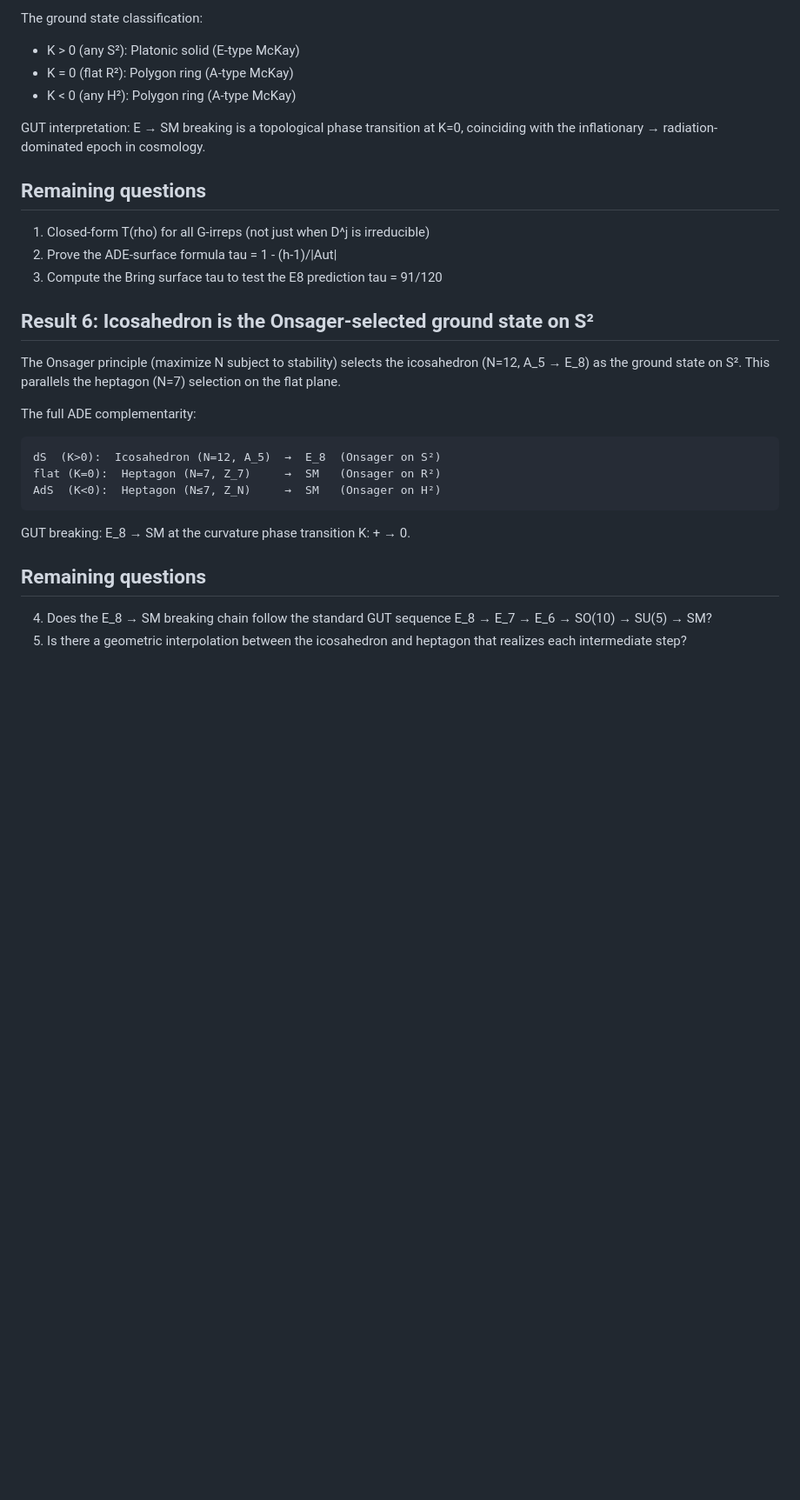
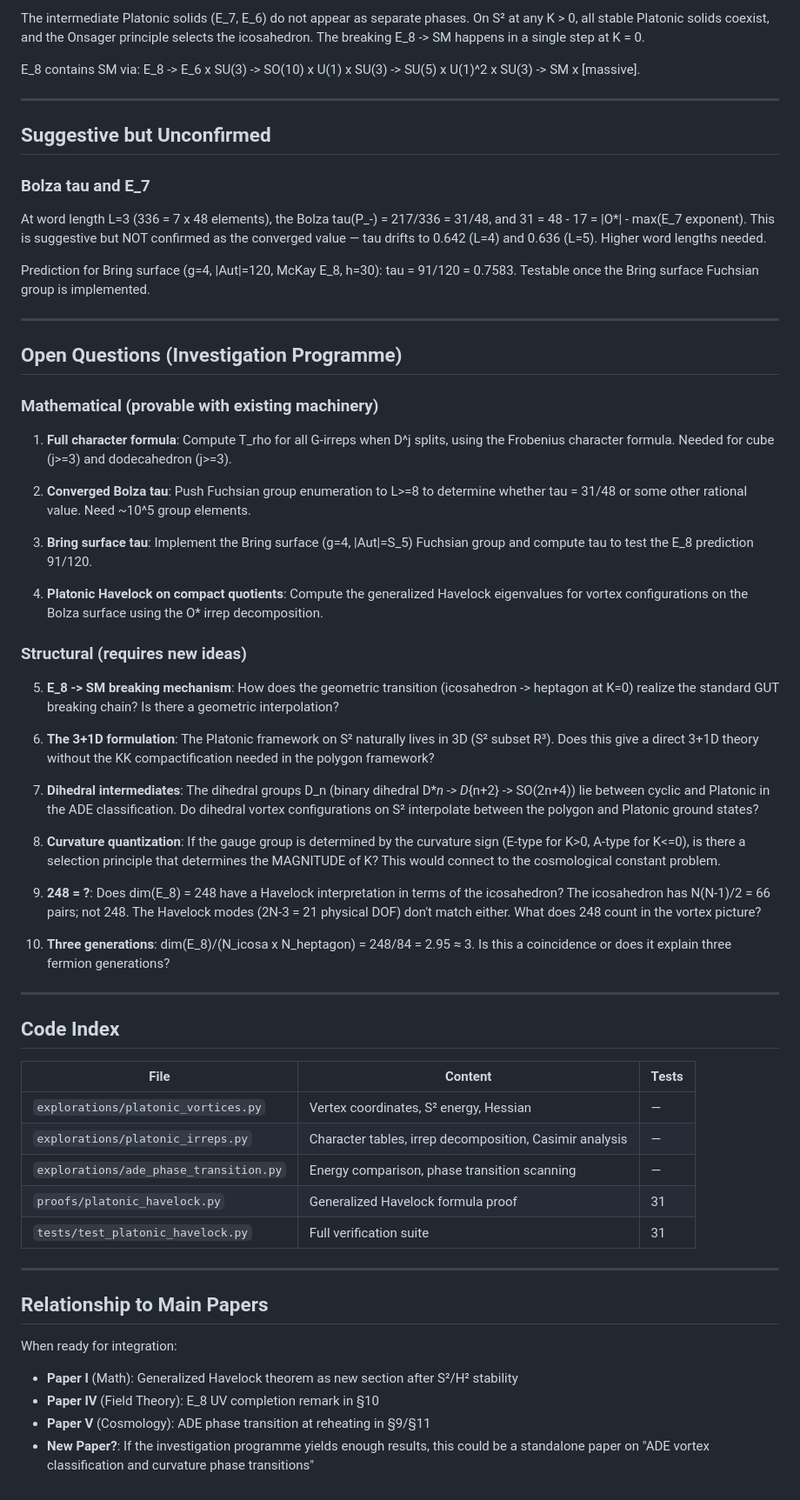
Before and after one commit to speagleg/polar-planetary-polygons, a Markdown page: docs/investigations/platonic_havelock.md, the part around one of its changes. Shown at 87% size. GitHub-like rendering; blank space fills up the shorter version.

```diff
--- a/docs/investigations/platonic_havelock.md
+++ b/docs/investigations/platonic_havelock.md
@@ -78,29 +68,64 @@ At K = 0 (flat), the transition is DISCONTINUOUS:
 
-The ground state classification:
-- K > 0 (any S²): Platonic solid (E-type McKay)
-- K = 0 (flat R²): Polygon ring (A-type McKay)
-- K < 0 (any H²): Polygon ring (A-type McKay)
+The intermediate Platonic solids (E_7, E_6) do not appear as separate phases. On S² at any K > 0, all stable Platonic solids coexist, and the Onsager principle selects the icosahedron. The breaking E_8 -> SM happens in a single step at K = 0.
 
-GUT interpretation: E → SM breaking is a topological phase transition at K=0, coinciding with the inflationary → radiation-dominated epoch in cosmology.
+E_8 contains SM via: E_8 -> E_6 x SU(3) -> SO(10) x U(1) x SU(3) -> SU(5) x U(1)^2 x SU(3) -> SM x [massive].
 
-## Remaining questions
+---
 
-1. Closed-form T(rho) for all G-irreps (not just when D^j is irreducible)
-2. Prove the ADE-surface formula tau = 1 - (h-1)/|Aut|
-3. Compute the Bring surface tau to test the E8 prediction tau = 91/120
-## Result 6: Icosahedron is the Onsager-selected ground state on S²
+## Suggestive but Unconfirmed
 
-The Onsager principle (maximize N subject to stability) selects the icosahedron (N=12, A_5 → E_8) as the ground state on S². This parallels the heptagon (N=7) selection on the flat plane.
+### Bolza tau and E_7
 
-The full ADE complementarity:
+At word length L=3 (336 = 7 x 48 elements), the Bolza tau(P_-) = 217/336 = 31/48, and 31 = 48 - 17 = |O*| - max(E_7 exponent). This is suggestive but NOT confirmed as the converged value — tau drifts to 0.642 (L=4) and 0.636 (L=5). Higher word lengths needed.
 
-    dS  (K>0):  Icosahedron (N=12, A_5)  →  E_8  (Onsager on S²)
-    flat (K=0):  Heptagon (N=7, Z_7)     →  SM   (Onsager on R²)
-    AdS  (K<0):  Heptagon (N≤7, Z_N)     →  SM   (Onsager on H²)
+Prediction for Bring surface (g=4, |Aut|=120, McKay E_8, h=30): tau = 91/120 = 0.7583. Testable once the Bring surface Fuchsian group is implemented.
 
-GUT breaking: E_8 → SM at the curvature phase transition K: + → 0.
+---
 
-## Remaining questions
+## Open Questions (Investigation Programme)
 
-4. Does the E_8 → SM breaking chain follow the standard GUT sequence E_8 → E_7 → E_6 → SO(10) → SU(5) → SM?
-5. Is there a geometric interpolation between the icosahedron and heptagon that realizes each intermediate step?
+### Mathematical (provable with existing machinery)
+
+1. **Full character formula**: Compute T_rho for all G-irreps when D^j splits, using the Frobenius character formula. Needed for cube (j>=3) and dodecahedron (j>=3).
+
+2. **Converged Bolza tau**: Push Fuchsian group enumeration to L>=8 to determine whether tau = 31/48 or some other rational value. Need ~10^5 group elements.
+
+3. **Bring surface tau**: Implement the Bring surface (g=4, |Aut|=S_5) Fuchsian group and compute tau to test the E_8 prediction 91/120.
+
+4. **Platonic Havelock on compact quotients**: Compute the generalized Havelock eigenvalues for vortex configurations on the Bolza surface using the O* irrep decomposition.
+
+### Structural (requires new ideas)
+
+5. **E_8 -> SM breaking mechanism**: How does the geometric transition (icosahedron -> heptagon at K=0) realize the standard GUT breaking chain? Is there a geometric interpolation?
+
+6. **The 3+1D formulation**: The Platonic framework on S² naturally lives in 3D (S² subset R³). Does this give a direct 3+1D theory without the KK compactification needed in the polygon framework?
+
+7. **Dihedral intermediates**: The dihedral groups D_n (binary dihedral D*_n -> D_{n+2} -> SO(2n+4)) lie between cyclic and Platonic in the ADE classification. Do dihedral vortex configurations on S² interpolate between the polygon and Platonic ground states?
+
+8. **Curvature quantization**: If the gauge group is determined by the curvature sign (E-type for K>0, A-type for K<=0), is there a selection principle that determines the MAGNITUDE of K? This would connect to the cosmological constant problem.
+
+9. **248 = ?**: Does dim(E_8) = 248 have a Havelock interpretation in terms of the icosahedron? The icosahedron has N(N-1)/2 = 66 pairs; not 248. The Havelock modes (2N-3 = 21 physical DOF) don't match either. What does 248 count in the vortex picture?
+
+10. **Three generations**: dim(E_8)/(N_icosa x N_heptagon) = 248/84 = 2.95 ≈ 3. Is this a coincidence or does it explain three fermion generations?
+
+---
+
+## Code Index
+
+| File | Content | Tests |
+|------|---------|-------|
+| `explorations/platonic_vortices.py` | Vertex coordinates, S² energy, Hessian | — |
+| `explorations/platonic_irreps.py` | Character tables, irrep decomposition, Casimir analysis | — |
+| `explorations/ade_phase_transition.py` | Energy comparison, phase transition scanning | — |
+| `proofs/platonic_havelock.py` | Generalized Havelock formula proof | 31 |
+| `tests/test_platonic_havelock.py` | Full verification suite | 31 |
+
+---
+
+## Relationship to Main Papers
+
+When ready for integration:
+- **Paper I** (Math): Generalized Havelock theorem as new section after S²/H² stability
+- **Paper IV** (Field Theory): E_8 UV completion remark in §10
+- **Paper V** (Cosmology): ADE phase transition at reheating in §9/§11
+- **New Paper?**: If the investigation programme yields enough results, this could be a standalone paper on "ADE vortex classification and curvature phase transitions"
```
Also changed, not shown: other parts of docs/investigations/platonic_havelock.md (+40 -50 lines).
